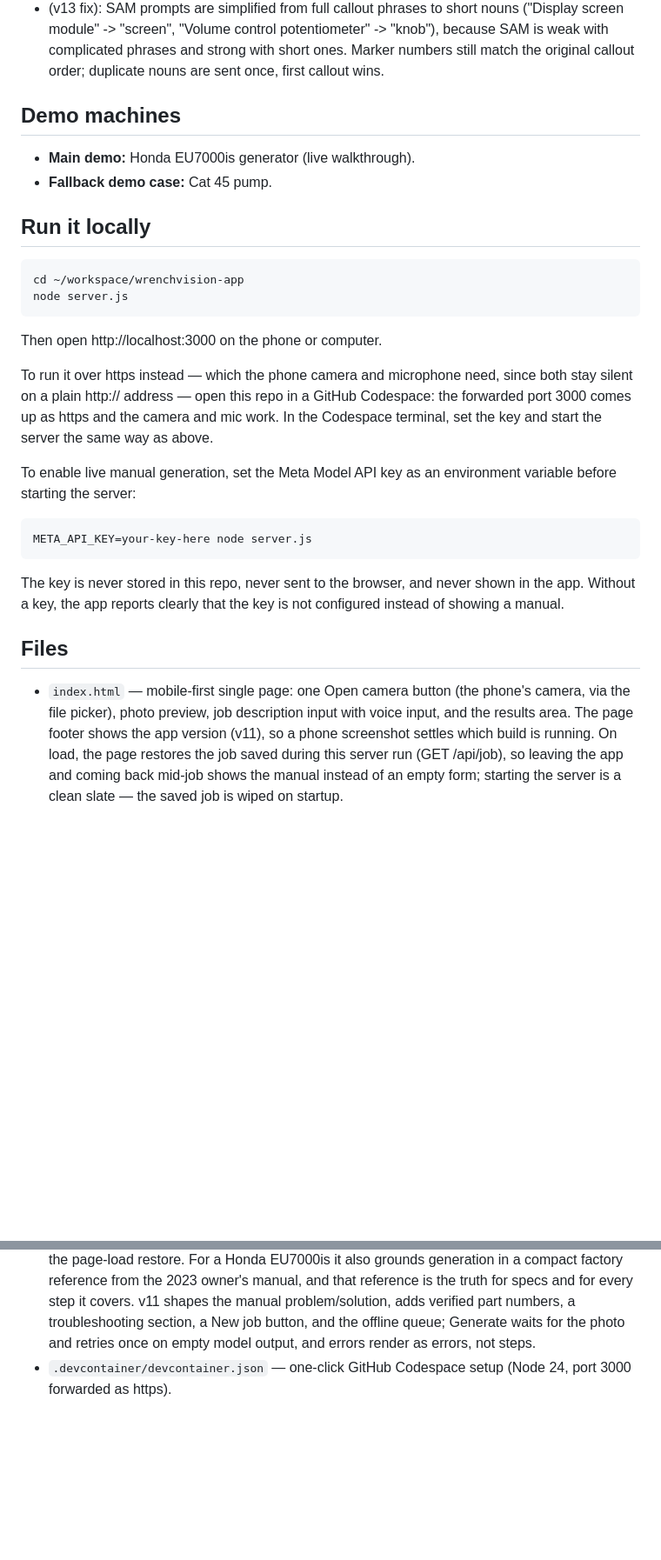
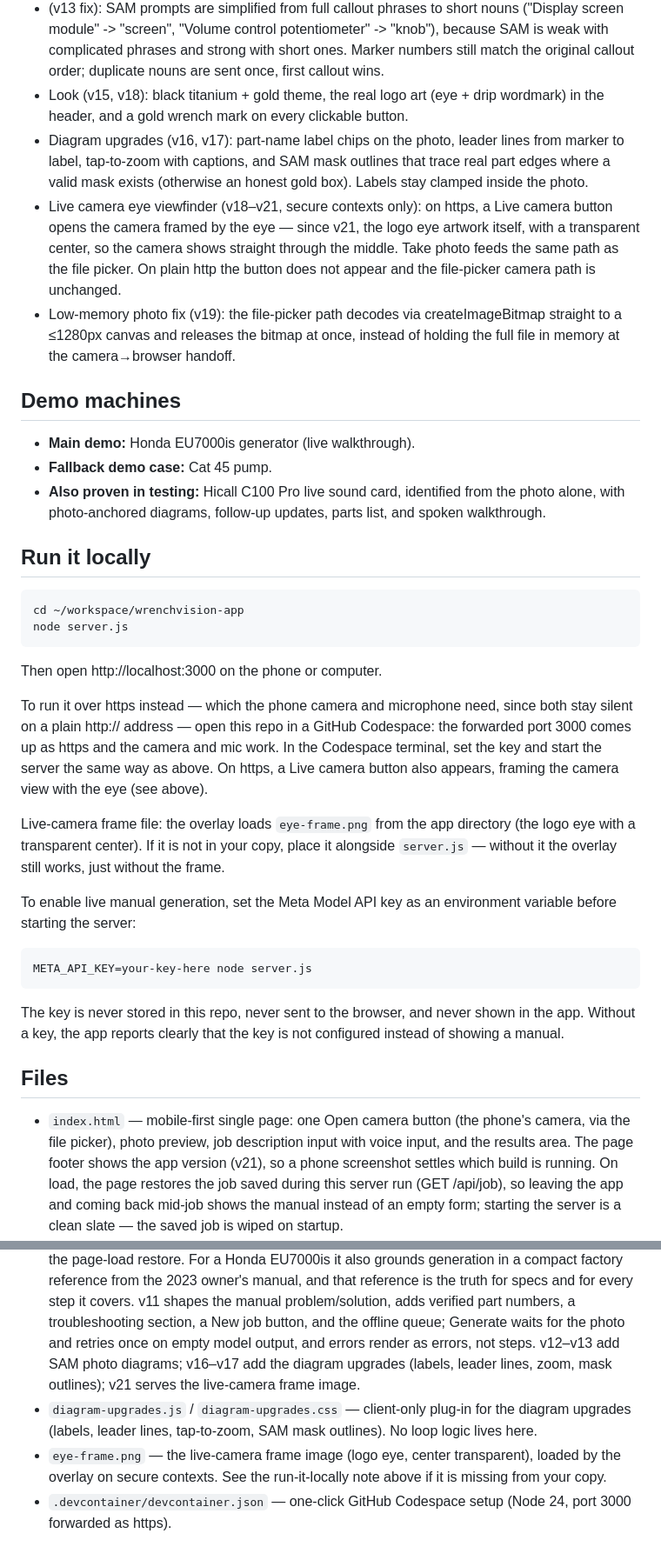
Before and after one commit to lancesidener343-netizen/WrenchVision-, a Markdown page: README.md, 2 parts joined by grey strips. Shown at 87% size. Rendered like a GitHub page; blank space fills up the shorter version.

Commit message:
README v21: look, diagram upgrades, live-camera eye frame, low-memory fix, frame-file note

```diff
--- a/README.md
+++ b/README.md
@@ -57,11 +57,32 @@ exploded-view repair manual with a spoken step-by-step walkthrough.
   phrases and strong with short ones. Marker numbers still match the
   original callout order; duplicate nouns are sent once, first
   callout wins.
+- Look (v15, v18): black titanium + gold theme, the real logo art
+  (eye + drip wordmark) in the header, and a gold wrench mark on
+  every clickable button.
+- Diagram upgrades (v16, v17): part-name label chips on the photo,
+  leader lines from marker to label, tap-to-zoom with captions, and
+  SAM mask outlines that trace real part edges where a valid mask
+  exists (otherwise an honest gold box). Labels stay clamped inside
+  the photo.
+- Live camera eye viewfinder (v18–v21, secure contexts only): on
+  https, a Live camera button opens the camera framed by the eye —
+  since v21, the logo eye artwork itself, with a transparent center,
+  so the camera shows straight through the middle. Take photo feeds
+  the same path as the file picker. On plain http the button does
+  not appear and the file-picker camera path is unchanged.
+- Low-memory photo fix (v19): the file-picker path decodes via
+  createImageBitmap straight to a ≤1280px canvas and releases the
+  bitmap at once, instead of holding the full file in memory at the
+  camera→browser handoff.
 
 ## Demo machines
 
 - **Main demo:** Honda EU7000is generator (live walkthrough).
 - **Fallback demo case:** Cat 45 pump.
+- **Also proven in testing:** Hicall C100 Pro live sound card,
+  identified from the photo alone, with photo-anchored diagrams,
+  follow-up updates, parts list, and spoken walkthrough.
 
 ## Run it locally
 
@@ -76,7 +97,14 @@ To run it over https instead — which the phone camera and microphone
 need, since both stay silent on a plain http:// address — open this
 repo in a GitHub Codespace: the forwarded port 3000 comes up as https
 and the camera and mic work. In the Codespace terminal, set the key
-and start the server the same way as above.
+and start the server the same way as above. On https, a Live camera
+button also appears, framing the camera view with the eye (see
+above).
+
+Live-camera frame file: the overlay loads `eye-frame.png` from the
+app directory (the logo eye with a transparent center). If it is not
+in your copy, place it alongside `server.js` — without it the overlay
+still works, just without the frame.
 
 To enable live manual generation, set the Meta Model API key as an
 environment variable before starting the server:
@@ -94,7 +122,7 @@ key is not configured instead of showing a manual.
 - `index.html` — mobile-first single page: one Open camera button
   (the phone's camera, via the file picker), photo preview, job
   description input with voice input, and the results area. The page footer shows the app version
-  (v11), so a phone screenshot settles which build is running. On
+  (v21), so a phone screenshot settles which build is running. On
   load, the page restores the job saved during this server run
   (GET /api/job), so leaving the app and coming back mid-job shows
   the manual instead of an empty form; starting the server is a
@@ -116,5 +144,14 @@ key is not configured instead of showing a manual.
   numbers, a troubleshooting section, a New job button, and the
   offline queue; Generate waits for the photo and retries once on
   empty model output, and errors render as errors, not steps.
+  v12–v13 add SAM photo diagrams; v16–v17 add the diagram upgrades
+  (labels, leader lines, zoom, mask outlines); v21 serves the
+  live-camera frame image.
+- `diagram-upgrades.js` / `diagram-upgrades.css` — client-only
+  plug-in for the diagram upgrades (labels, leader lines,
+  tap-to-zoom, SAM mask outlines). No loop logic lives here.
+- `eye-frame.png` — the live-camera frame image (logo eye, center
+  transparent), loaded by the overlay on secure contexts. See the
+  run-it-locally note above if it is missing from your copy.
 - `.devcontainer/devcontainer.json` — one-click GitHub Codespace
   setup (Node 24, port 3000 forwarded as https).
```
